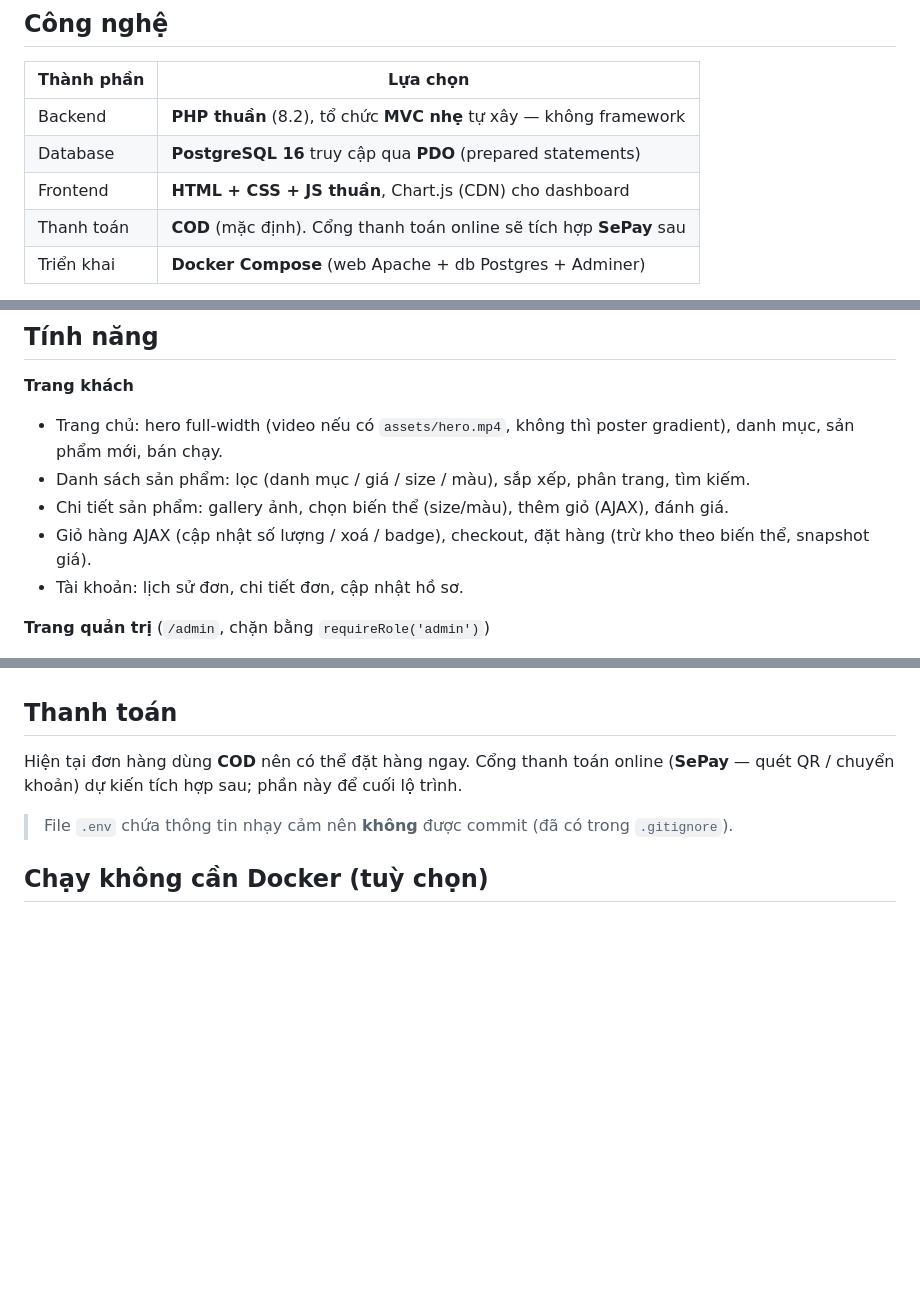
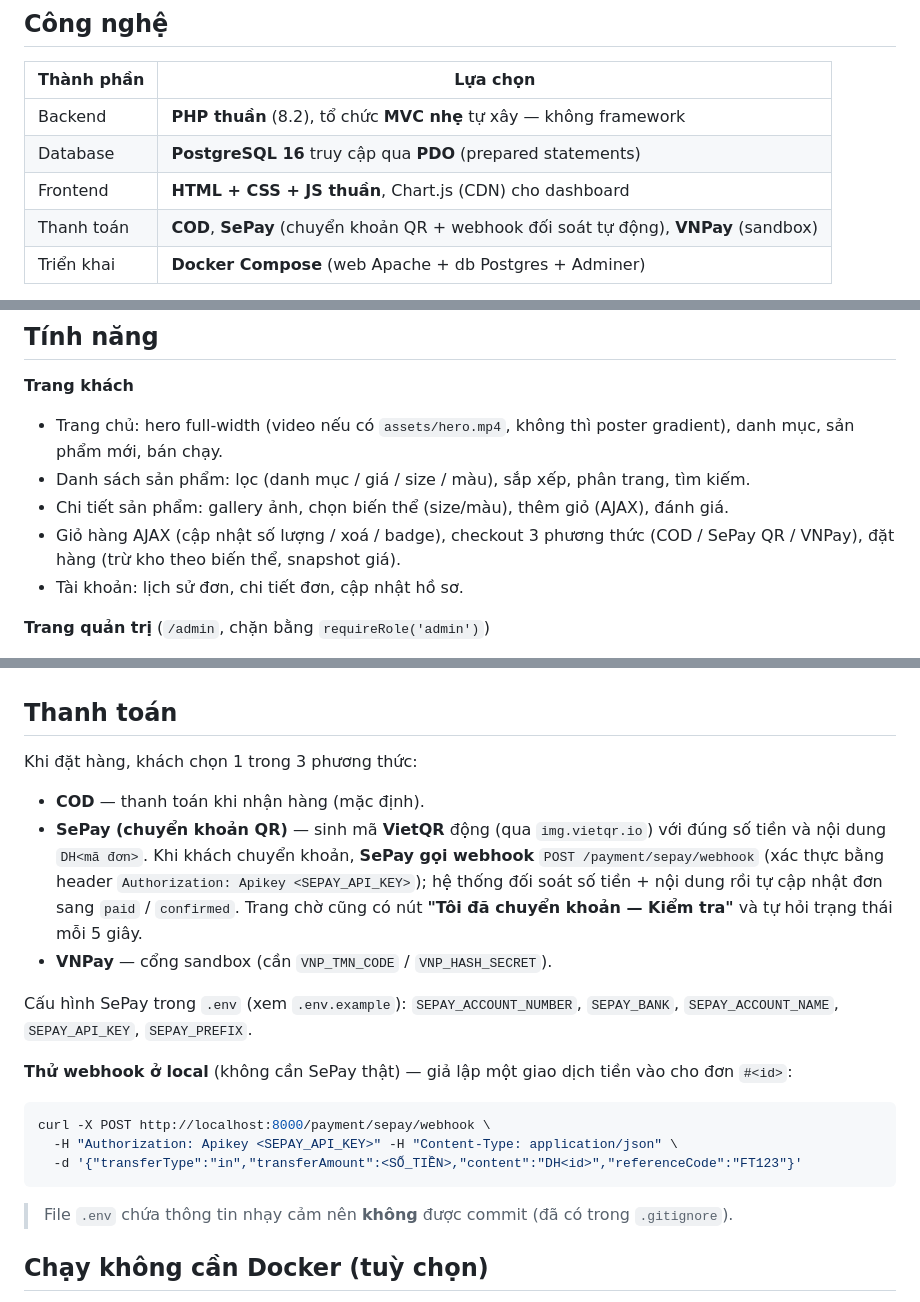
Before and after one commit to 0xDa1Vu/Project_LTW, a Markdown page: README.md, 3 parts joined by grey strips. Rendered like a GitHub page; blank space fills up the shorter version.

Commit message:
README: tài liệu hóa thanh toán SePay (QR + webhook) và cách test webhook ở local

````diff
--- a/README.md
+++ b/README.md
@@ -9,7 +9,7 @@
 | Backend | **PHP thuần** (8.2), tổ chức **MVC nhẹ** tự xây — không framework |
 | Database | **PostgreSQL 16** truy cập qua **PDO** (prepared statements) |
 | Frontend | **HTML + CSS + JS thuần**, Chart.js (CDN) cho dashboard |
-| Thanh toán | **COD** (mặc định). Cổng thanh toán online sẽ tích hợp **SePay** sau |
+| Thanh toán | **COD**, **SePay** (chuyển khoản QR + webhook đối soát tự động), **VNPay** (sandbox) |
 | Triển khai | **Docker Compose** (web Apache + db Postgres + Adminer) |
 
 > ⚠️ **Lưu ý về đề bài:** đề gợi ý dùng MySQL, nhóm chọn **PostgreSQL**. Vì truy cập qua PDO + SQL chuẩn nên dễ port lại nếu cần. Một vài cú pháp đặc thù Postgres được dùng: `ILIKE`, `ON CONFLICT ... DO UPDATE`, `interval`, `JSONB`, `to_char`.
@@ -85,7 +85,7 @@ docker compose up -d --build
 - Trang chủ: hero full-width (video nếu có `assets/hero.mp4`, không thì poster gradient), danh mục, sản phẩm mới, bán chạy.
 - Danh sách sản phẩm: lọc (danh mục / giá / size / màu), sắp xếp, phân trang, tìm kiếm.
 - Chi tiết sản phẩm: gallery ảnh, chọn biến thể (size/màu), thêm giỏ (AJAX), đánh giá.
-- Giỏ hàng AJAX (cập nhật số lượng / xoá / badge), checkout, đặt hàng (trừ kho theo biến thể, snapshot giá).
+- Giỏ hàng AJAX (cập nhật số lượng / xoá / badge), checkout 3 phương thức (COD / SePay QR / VNPay), đặt hàng (trừ kho theo biến thể, snapshot giá).
 - Tài khoản: lịch sử đơn, chi tiết đơn, cập nhật hồ sơ.
 
 **Trang quản trị** (`/admin`, chặn bằng `requireRole('admin')`)
@@ -102,7 +102,21 @@ docker compose up -d --build
 
 ## Thanh toán
 
-Hiện tại đơn hàng dùng **COD** nên có thể đặt hàng ngay. Cổng thanh toán online (**SePay** — quét QR / chuyển khoản) dự kiến tích hợp sau; phần này để cuối lộ trình.
+Khi đặt hàng, khách chọn 1 trong 3 phương thức:
+
+- **COD** — thanh toán khi nhận hàng (mặc định).
+- **SePay (chuyển khoản QR)** — sinh mã **VietQR** động (qua `img.vietqr.io`) với đúng số tiền và nội dung `DH<mã đơn>`. Khi khách chuyển khoản, **SePay gọi webhook** `POST /payment/sepay/webhook` (xác thực bằng header `Authorization: Apikey <SEPAY_API_KEY>`); hệ thống đối soát số tiền + nội dung rồi tự cập nhật đơn sang `paid` / `confirmed`. Trang chờ cũng có nút **"Tôi đã chuyển khoản — Kiểm tra"** và tự hỏi trạng thái mỗi 5 giây.
+- **VNPay** — cổng sandbox (cần `VNP_TMN_CODE` / `VNP_HASH_SECRET`).
+
+Cấu hình SePay trong `.env` (xem `.env.example`): `SEPAY_ACCOUNT_NUMBER`, `SEPAY_BANK`, `SEPAY_ACCOUNT_NAME`, `SEPAY_API_KEY`, `SEPAY_PREFIX`.
+
+**Thử webhook ở local** (không cần SePay thật) — giả lập một giao dịch tiền vào cho đơn `#<id>`:
+
+```bash
+curl -X POST http://localhost:8000/payment/sepay/webhook \
+  -H "Authorization: Apikey <SEPAY_API_KEY>" -H "Content-Type: application/json" \
+  -d '{"transferType":"in","transferAmount":<SỐ_TIỀN>,"content":"DH<id>","referenceCode":"FT123"}'
+```
 
 > File `.env` chứa thông tin nhạy cảm nên **không** được commit (đã có trong `.gitignore`).
 
````
